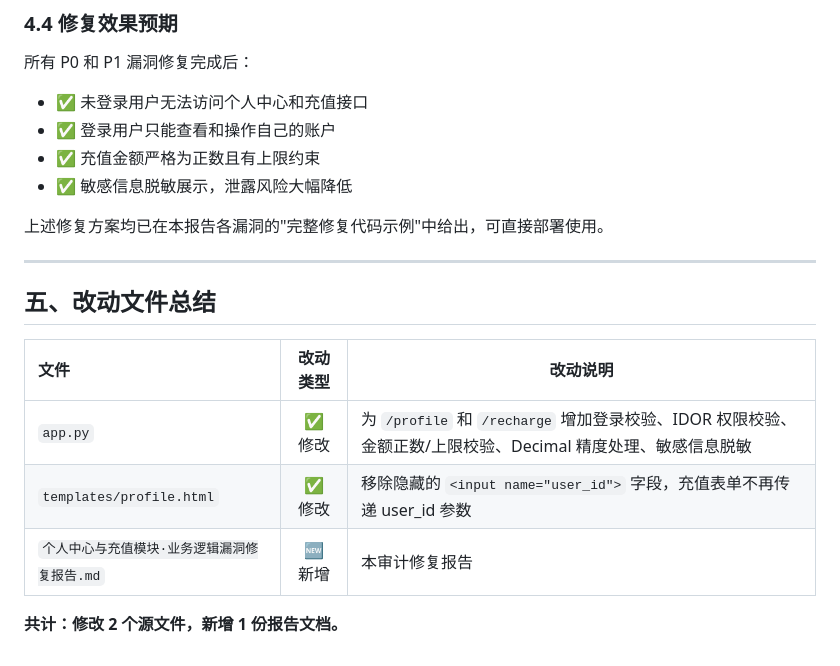
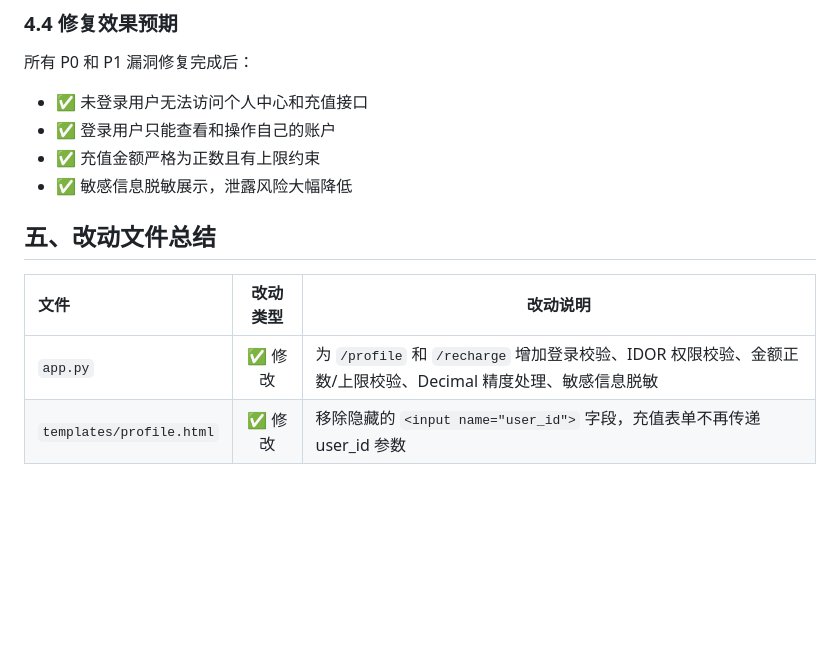
Before and after one commit to yunmeng-chi/Train_S2, a Markdown page: 个人中心与充值模块·业务逻辑漏洞修复报告.md, the part around the change. GitHub-like rendering; blank space fills up the shorter version.

```diff
--- a/个人中心与充值模块·业务逻辑漏洞修复报告.md
+++ b/个人中心与充值模块·业务逻辑漏洞修复报告.md
@@ -767,16 +767,9 @@ def recharge():
 - ✅ 充值金额严格为正数且有上限约束
 - ✅ 敏感信息脱敏展示，泄露风险大幅降低
 
-上述修复方案均已在本报告各漏洞的"完整修复代码示例"中给出，可直接部署使用。
-
----
-
 ## 五、改动文件总结
 
 | 文件 | 改动类型 | 改动说明 |
 |:----|:-------:|---------|
 | `app.py` | ✅ 修改 | 为 `/profile` 和 `/recharge` 增加登录校验、IDOR 权限校验、金额正数/上限校验、Decimal 精度处理、敏感信息脱敏 |
 | `templates/profile.html` | ✅ 修改 | 移除隐藏的 `<input name="user_id">` 字段，充值表单不再传递 user_id 参数 |
-| `个人中心与充值模块·业务逻辑漏洞修复报告.md` | 🆕 新增 | 本审计修复报告 |
-
-**共计：修改 2 个源文件，新增 1 份报告文档。**
```
